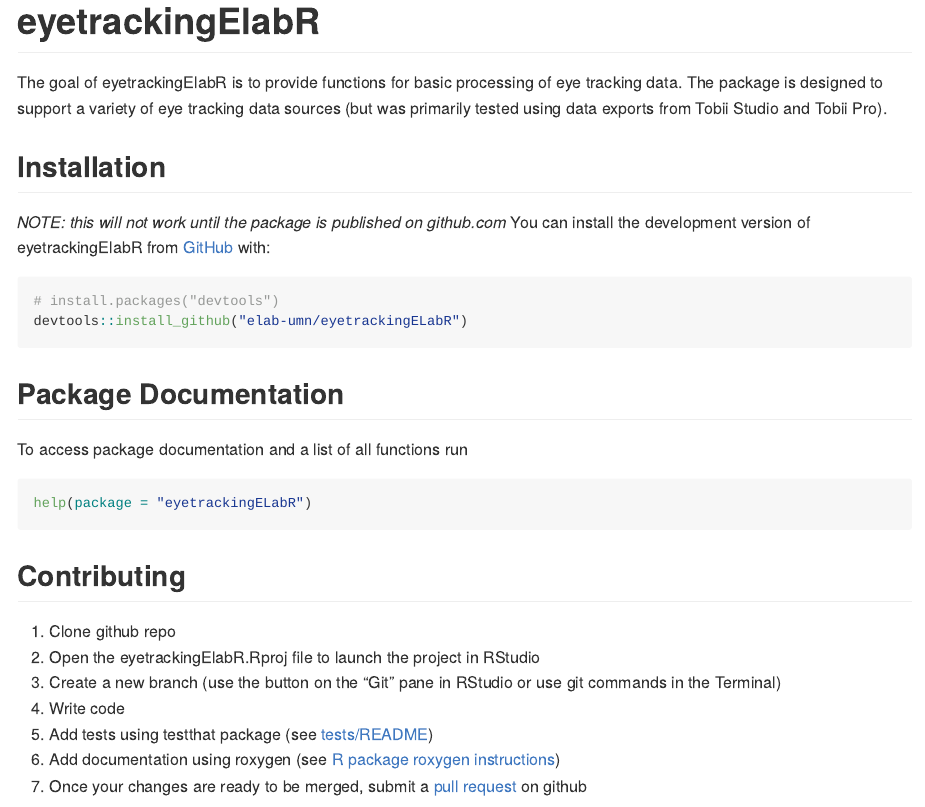
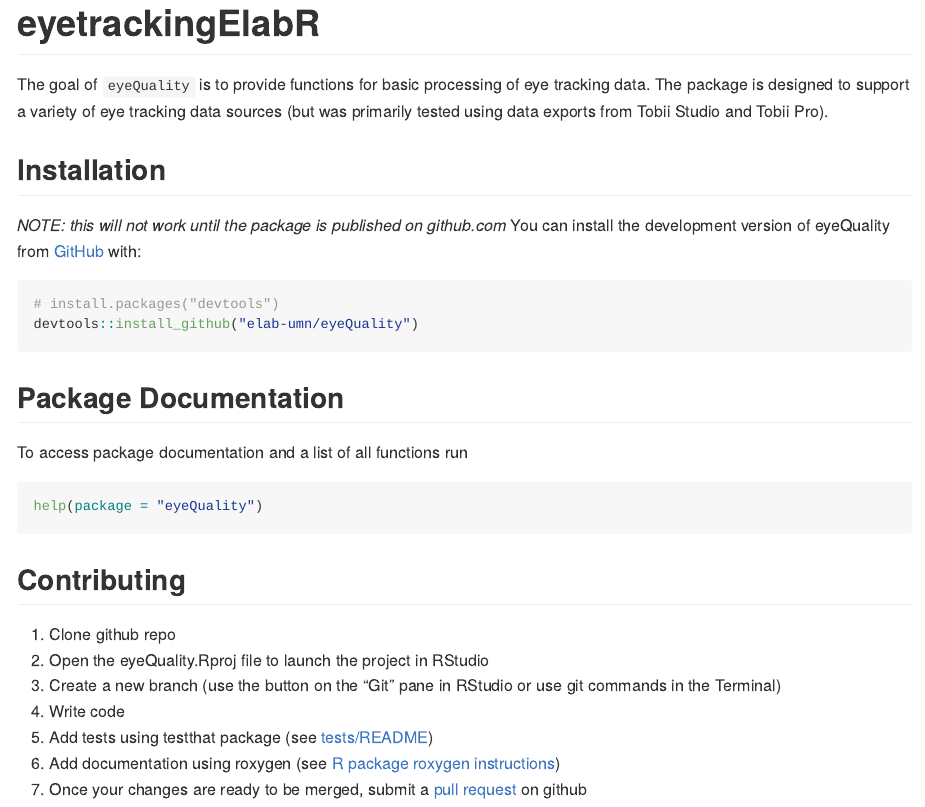
Before and after one commit to elab-umn/eyeQuality, an R Markdown document (README.Rmd): the page in a window 1100 px wide, from its top. The pictures show the output file README.md that the author committed with the source, drawn offline in the style of GitHub.

Commit message:
update package name in README

````diff
--- a/README.Rmd
+++ b/README.Rmd
@@ -18,7 +18,7 @@
 <!-- badges: start -->
 <!-- badges: end -->
 
-The goal of eyetrackingElabR is to provide functions for basic processing
+The goal of `eyeQuality` is to provide functions for basic processing
 of eye tracking data.
 The package is designed to support a variety of eye tracking data sources (but
 was primarily tested using data exports from Tobii Studio and Tobii Pro).
@@ -26,24 +26,24 @@
 
 ## Installation
 *NOTE: this will not work until the package is published on github.com*
-You can install the development version of eyetrackingElabR from [GitHub](https://github.com/) with:
+You can install the development version of eyeQuality from [GitHub](https://github.com/) with:
 
 ``` r
 # install.packages("devtools")
-devtools::install_github("elab-umn/eyetrackingELabR")
+devtools::install_github("elab-umn/eyeQuality")
 ```
 
 ## Package Documentation
 To access package documentation and a list of all functions run
 ``` r
-help(package = "eyetrackingELabR")
+help(package = "eyeQuality")
 ```
 
 
 
 ## Contributing
 1. Clone github repo
-1. Open the eyetrackingElabR.Rproj file to launch the project in RStudio
+1. Open the eyeQuality.Rproj file to launch the project in RStudio
 1. Create a new branch (use the button on the "Git" pane in RStudio or use
 git commands in the Terminal)
 1. Write code
````
Also changed, not shown: README.md.
